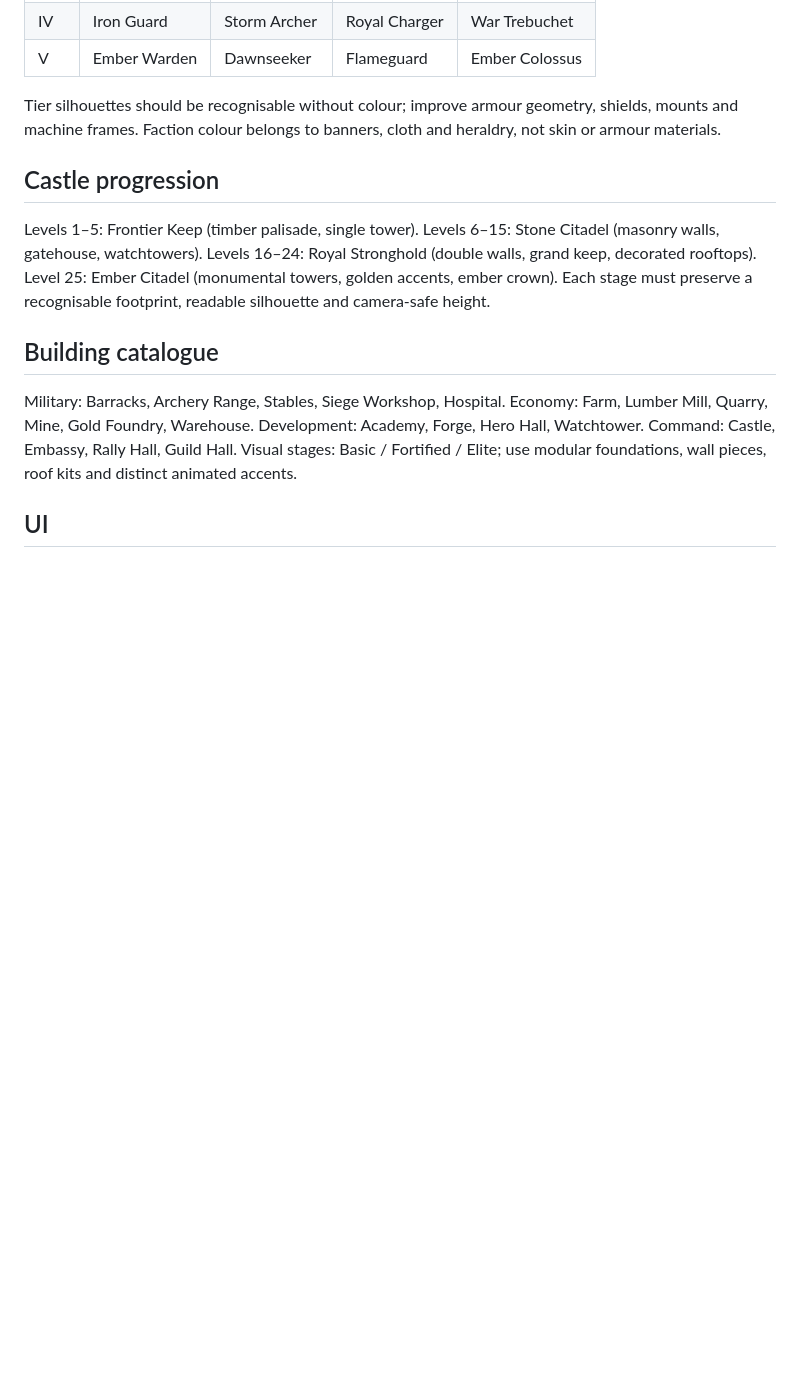
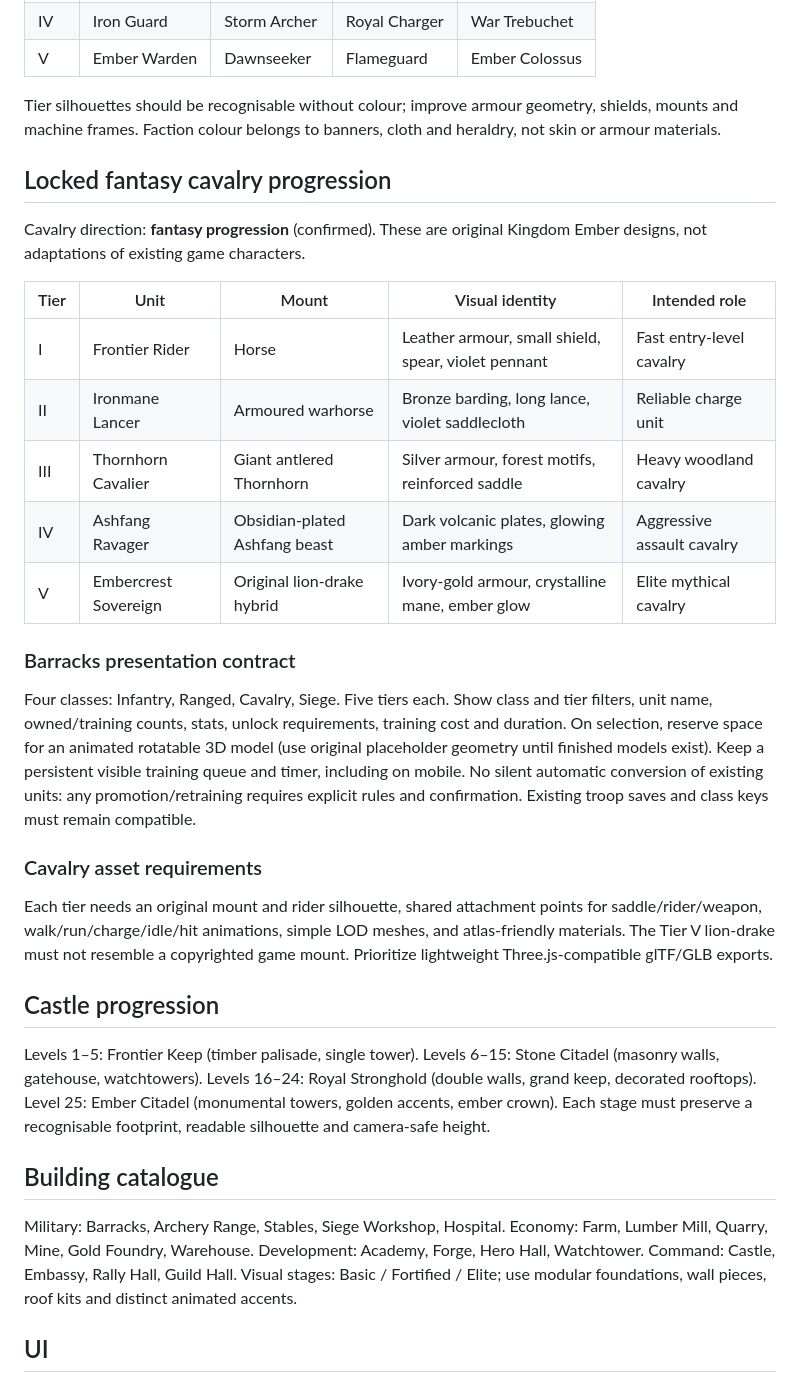
Before and after one commit to Paulliiee23/kingdom-ember, a Markdown page: docs/VISUAL_DESIGN_BIBLE.md, the part around the change. GitHub-like rendering; blank space fills up the shorter version.

Commit message:
Lock original fantasy cavalry tiers and barracks design requirements

```diff
--- a/docs/VISUAL_DESIGN_BIBLE.md
+++ b/docs/VISUAL_DESIGN_BIBLE.md
@@ -25,6 +25,23 @@ Hero deliverables: front/back turnaround, face portrait, rigged game model, idle
 | V | Ember Warden | Dawnseeker | Flameguard | Ember Colossus |
 
 Tier silhouettes should be recognisable without colour; improve armour geometry, shields, mounts and machine frames. Faction colour belongs to banners, cloth and heraldry, not skin or armour materials.
+
+## Locked fantasy cavalry progression
+Cavalry direction: **fantasy progression** (confirmed). These are original Kingdom Ember designs, not adaptations of existing game characters.
+
+| Tier | Unit | Mount | Visual identity | Intended role |
+|---|---|---|---|---|
+| I | Frontier Rider | Horse | Leather armour, small shield, spear, violet pennant | Fast entry-level cavalry |
+| II | Ironmane Lancer | Armoured warhorse | Bronze barding, long lance, violet saddlecloth | Reliable charge unit |
+| III | Thornhorn Cavalier | Giant antlered Thornhorn | Silver armour, forest motifs, reinforced saddle | Heavy woodland cavalry |
+| IV | Ashfang Ravager | Obsidian-plated Ashfang beast | Dark volcanic plates, glowing amber markings | Aggressive assault cavalry |
+| V | Embercrest Sovereign | Original lion-drake hybrid | Ivory-gold armour, crystalline mane, ember glow | Elite mythical cavalry |
+
+### Barracks presentation contract
+Four classes: Infantry, Ranged, Cavalry, Siege. Five tiers each. Show class and tier filters, unit name, owned/training counts, stats, unlock requirements, training cost and duration. On selection, reserve space for an animated rotatable 3D model (use original placeholder geometry until finished models exist). Keep a persistent visible training queue and timer, including on mobile. No silent automatic conversion of existing units: any promotion/retraining requires explicit rules and confirmation. Existing troop saves and class keys must remain compatible.
+
+### Cavalry asset requirements
+Each tier needs an original mount and rider silhouette, shared attachment points for saddle/rider/weapon, walk/run/charge/idle/hit animations, simple LOD meshes, and atlas-friendly materials. The Tier V lion-drake must not resemble a copyrighted game mount. Prioritize lightweight Three.js-compatible glTF/GLB exports.
 
 ## Castle progression
 Levels 1–5: Frontier Keep (timber palisade, single tower).
```
